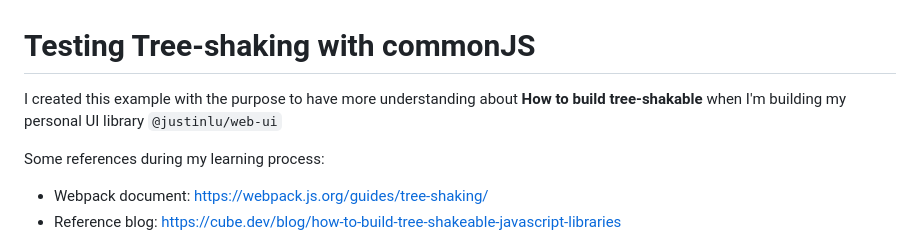
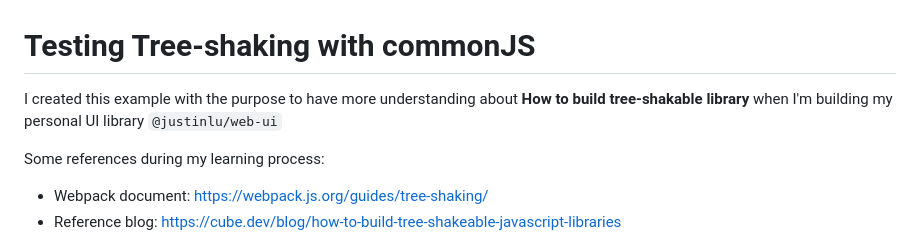
Before and after one commit to zustin-lu/lab-js-module, a Markdown page: webpack/tree-shaking/README.md, the part around the change. GitHub-like rendering.

Commit message:
Update webpack/tree-shaking README.md

```diff
--- a/webpack/tree-shaking/README.md
+++ b/webpack/tree-shaking/README.md
@@ -1,6 +1,6 @@
 # Testing Tree-shaking with commonJS
 
-I created this example with the purpose to have more understanding about **How to build tree-shakable** when I'm building my personal UI library `@justinlu/web-ui`
+I created this example with the purpose to have more understanding about **How to build tree-shakable library** when I'm building my personal UI library `@justinlu/web-ui`
 
 Some references during my learning process:
 
```
